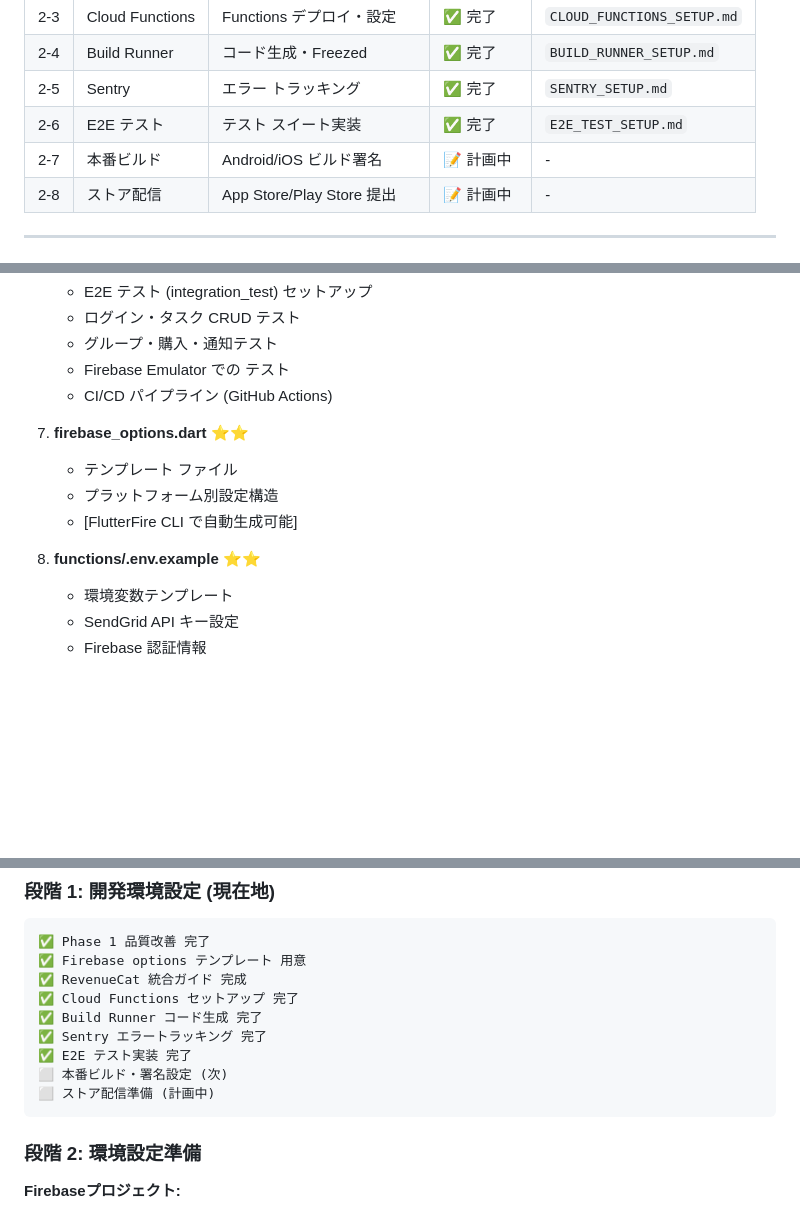
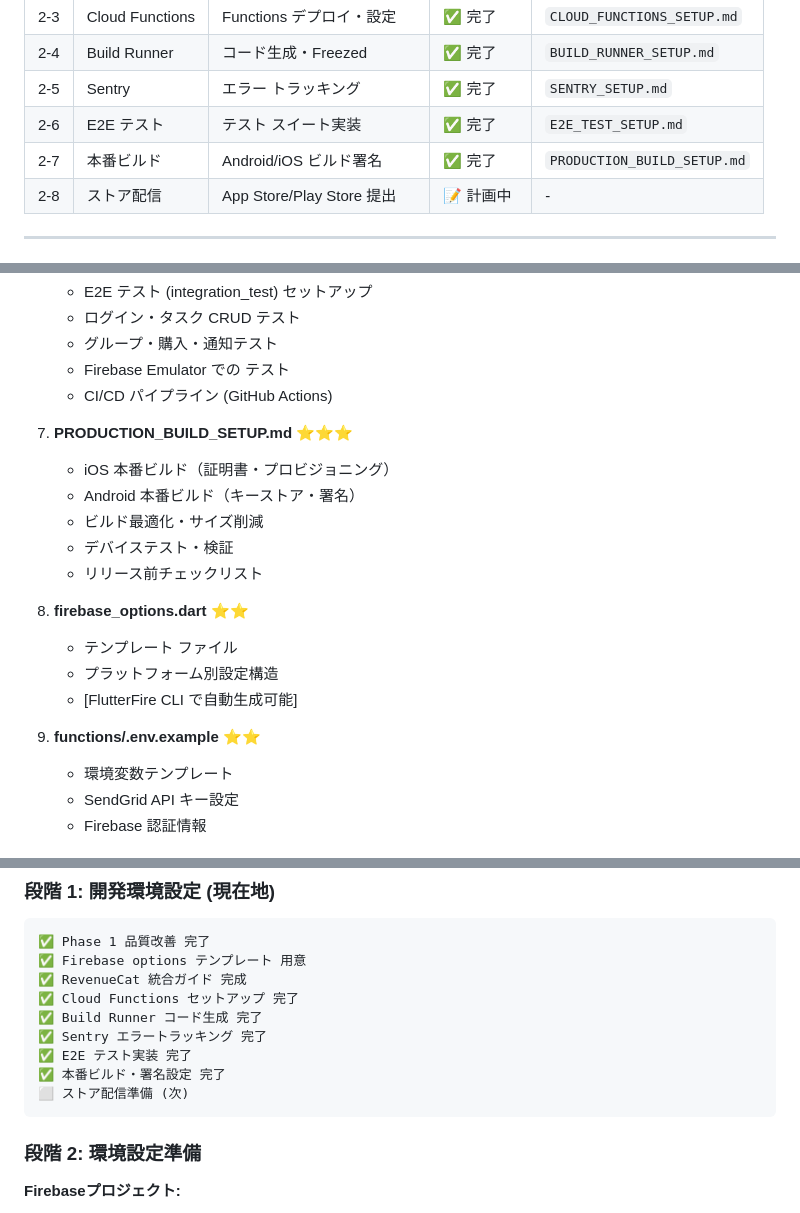
Before and after one commit to zka32101/life-task-manager, a Markdown page: docs/RELEASE_CHECKLIST.md, 3 parts joined by grey strips. Rendered like a GitHub page; blank space fills up the shorter version.

````diff
--- a/docs/RELEASE_CHECKLIST.md
+++ b/docs/RELEASE_CHECKLIST.md
@@ -33,7 +33,7 @@
 | 2-4 | Build Runner | コード生成・Freezed | ✅ 完了 | `BUILD_RUNNER_SETUP.md` |
 | 2-5 | Sentry | エラー トラッキング | ✅ 完了 | `SENTRY_SETUP.md` |
 | 2-6 | E2E テスト | テスト スイート実装 | ✅ 完了 | `E2E_TEST_SETUP.md` |
-| 2-7 | 本番ビルド | Android/iOS ビルド署名 | 📝 計画中 | - |
+| 2-7 | 本番ビルド | Android/iOS ビルド署名 | ✅ 完了 | `PRODUCTION_BUILD_SETUP.md` |
 | 2-8 | ストア配信 | App Store/Play Store 提出 | 📝 計画中 | - |
 
 ---
@@ -79,12 +79,19 @@
    - Firebase Emulator での テスト
    - CI/CD パイプライン (GitHub Actions)
 
-7. **firebase_options.dart** ⭐⭐
+7. **PRODUCTION_BUILD_SETUP.md** ⭐⭐⭐
+   - iOS 本番ビルド（証明書・プロビジョニング）
+   - Android 本番ビルド（キーストア・署名）
+   - ビルド最適化・サイズ削減
+   - デバイステスト・検証
+   - リリース前チェックリスト
+
+8. **firebase_options.dart** ⭐⭐
    - テンプレート ファイル
    - プラットフォーム別設定構造
    - [FlutterFire CLI で自動生成可能]
 
-8. **functions/.env.example** ⭐⭐
+9. **functions/.env.example** ⭐⭐
    - 環境変数テンプレート
    - SendGrid API キー設定
    - Firebase 認証情報
@@ -103,8 +110,8 @@
 ✅ Build Runner コード生成 完了
 ✅ Sentry エラートラッキング 完了
 ✅ E2E テスト実装 完了
-⬜ 本番ビルド・署名設定 (次)
-⬜ ストア配信準備 (計画中)
+✅ 本番ビルド・署名設定 完了
+⬜ ストア配信準備 (次)
 ```
 
 ### 段階 2: 環境設定準備
````
Also changed, not shown: docs/PRODUCTION_BUILD_SETUP.md (added, +554 -0 lines).
